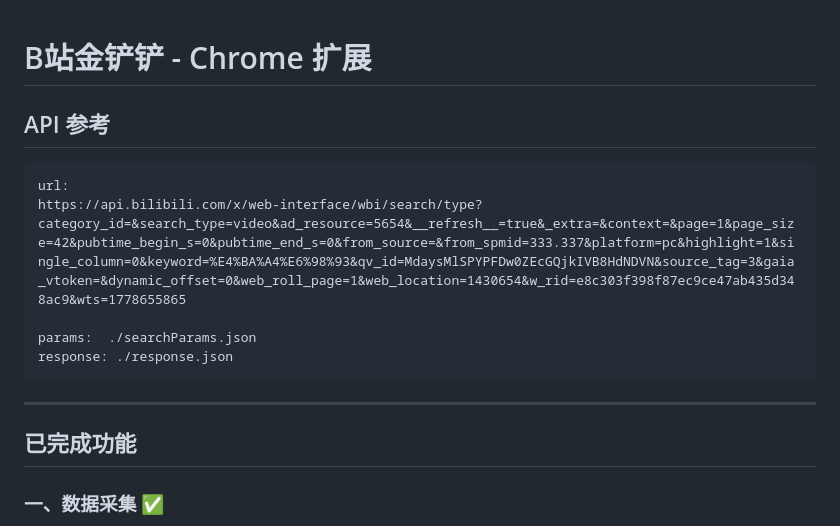
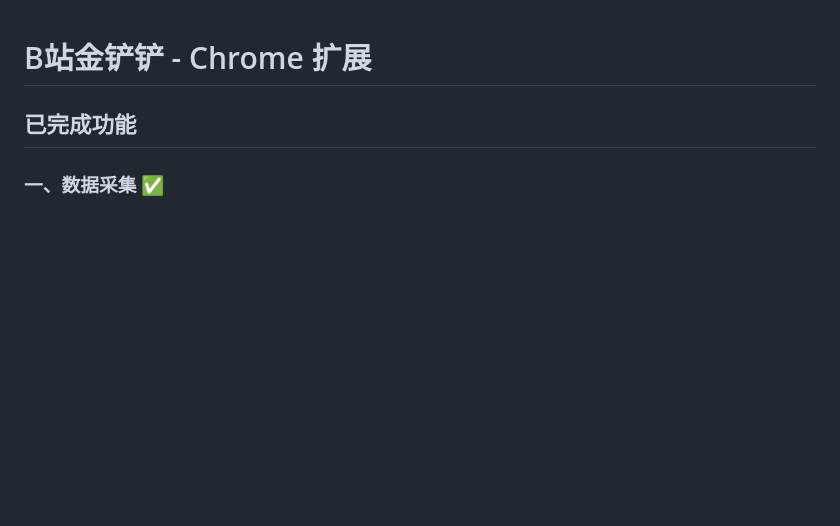
Before and after one commit to vtejuf/chrome-ext, a Markdown page: README.md, the part around the change. Drawn GitHub-style; blank space fills up the shorter version.

````diff
--- a/README.md
+++ b/README.md
@@ -1,16 +1,4 @@
 # B站金铲铲 - Chrome 扩展
-
-## API 参考
-
-```
-url:
-https://api.bilibili.com/x/web-interface/wbi/search/type?category_id=&search_type=video&ad_resource=5654&__refresh__=true&_extra=&context=&page=1&page_size=42&pubtime_begin_s=0&pubtime_end_s=0&from_source=&from_spmid=333.337&platform=pc&highlight=1&single_column=0&keyword=%E4%BA%A4%E6%98%93&qv_id=MdaysMlSPYPFDw0ZEcGQjkIVB8HdNDVN&source_tag=3&gaia_vtoken=&dynamic_offset=0&web_roll_page=1&web_location=1430654&w_rid=e8c303f398f87ec9ce47ab435d348ac9&wts=1778655865
-
-params:  ./searchParams.json
-response: ./response.json
-```
-
----
 
 ## 已完成功能
 
````
